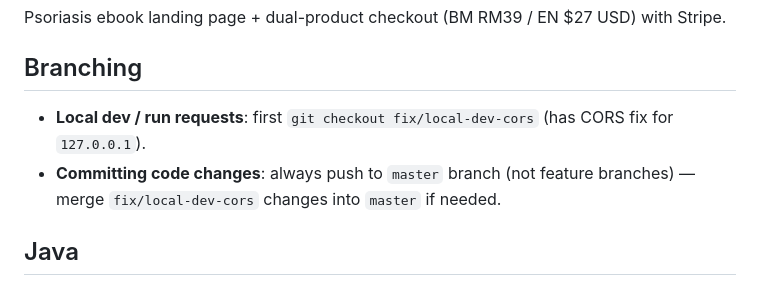
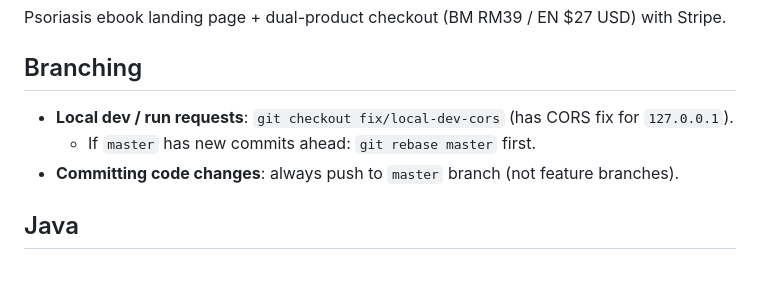
Before and after one commit to jerza90/backend-psoriasis, a Markdown page: AGENTS.md, the part around the change. Drawn GitHub-style.

Commit message:
docs: add rebase workflow for local dev branch

```diff
--- a/AGENTS.md
+++ b/AGENTS.md
@@ -4,8 +4,9 @@ Psoriasis ebook landing page + dual-product checkout (BM RM39 / EN $27 USD) with
 
 ## Branching
 
-- **Local dev / run requests**: first `git checkout fix/local-dev-cors` (has CORS fix for `127.0.0.1`).
-- **Committing code changes**: always push to `master` branch (not feature branches) — merge `fix/local-dev-cors` changes into `master` if needed.
+- **Local dev / run requests**: `git checkout fix/local-dev-cors` (has CORS fix for `127.0.0.1`).
+  - If `master` has new commits ahead: `git rebase master` first.
+- **Committing code changes**: always push to `master` branch (not feature branches).
 
 ## Java
 
```
